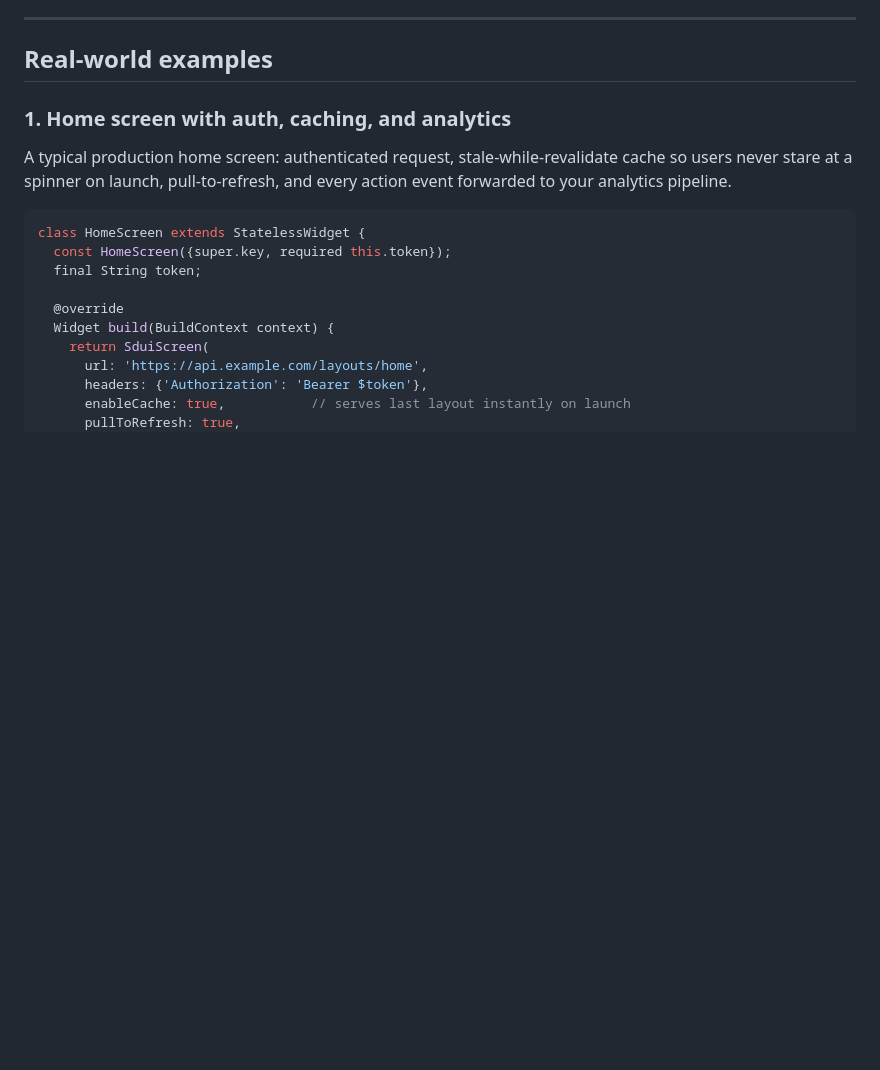
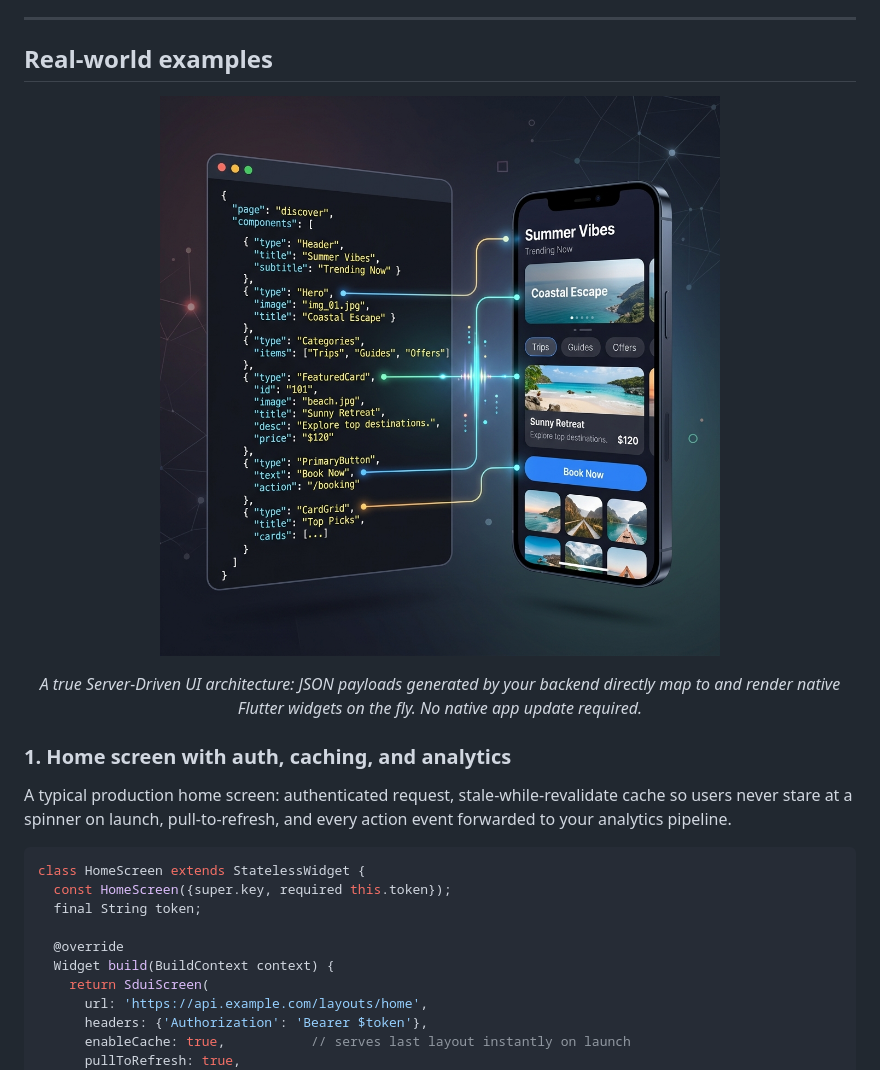
Before and after one commit to hrushikeshhd18/sdui_core, a Markdown page: README.md, the part around the change. Rendered like a GitHub page; pictures changed too: assets/demo_ui.png (added); blank space fills up the shorter version.

Commit message:
git fixes

```diff
--- a/README.md
+++ b/README.md
@@ -212,6 +212,11 @@ Your backend returns a single JSON document. Every node has an `id` (stable key
 ---
 
 ## Real-world examples
+
+<p align="center">
+  <img src="assets/demo_ui.png" alt="Server-Driven UI Concept" width="600" />
+</p>
+<p align="center"><i>A true Server-Driven UI architecture: JSON payloads generated by your backend directly map to and render native Flutter widgets on the fly. No native app update required.</i></p>
 
 ### 1. Home screen with auth, caching, and analytics
 
```
